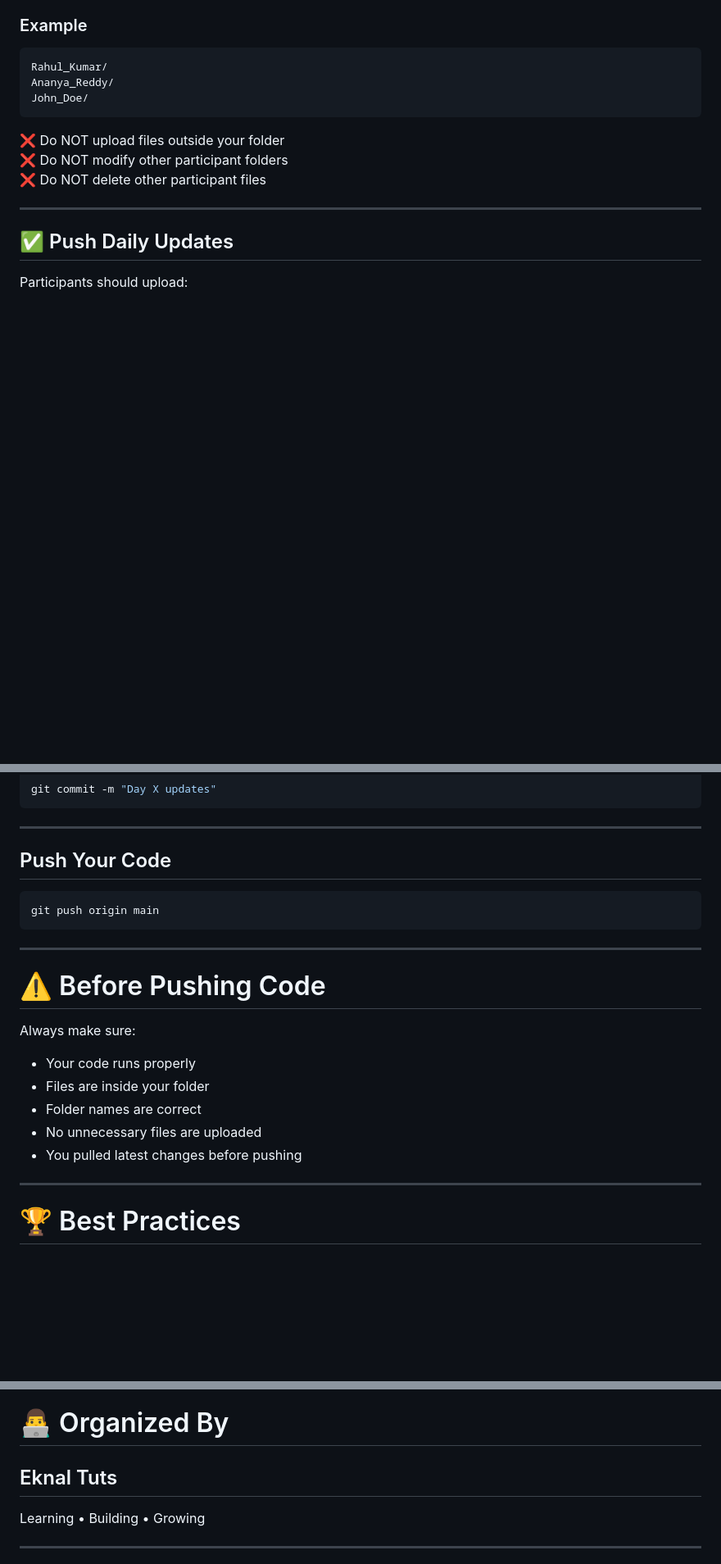
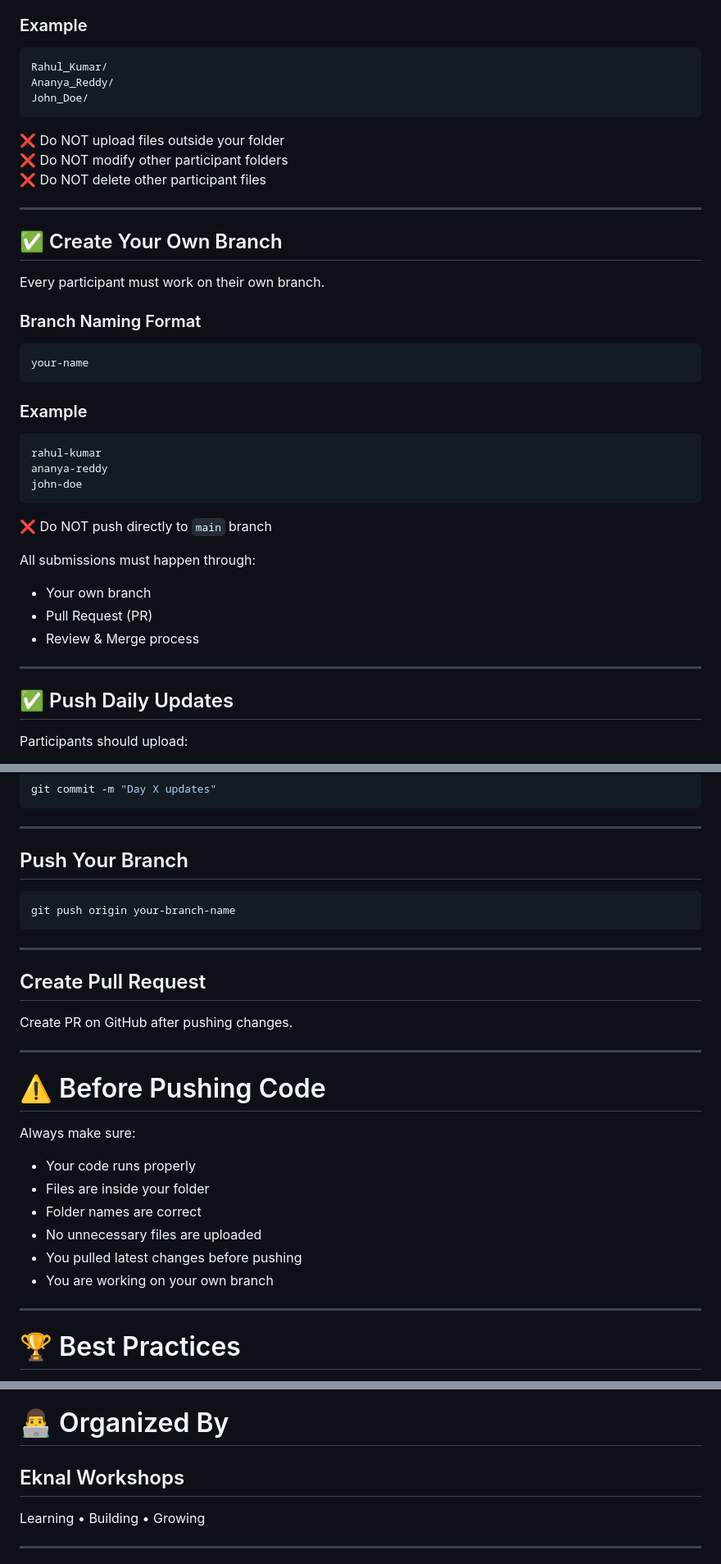
Before and after one commit to eknaltechnologies/workshop-alpha, a Markdown page: README.md, 3 parts joined by grey strips. Shown at 82% size. GitHub-like rendering; blank space fills up the shorter version.

````diff
--- a/README.md
+++ b/README.md
@@ -46,6 +47,34 @@ John_Doe/
 ❌ Do NOT upload files outside your folder
 ❌ Do NOT modify other participant folders
 ❌ Do NOT delete other participant files
+
+---
+
+## ✅ Create Your Own Branch
+
+Every participant must work on their own branch.
+
+### Branch Naming Format
+
+```bash
+your-name
+```
+
+### Example
+
+```bash
+rahul-kumar
+ananya-reddy
+john-doe
+```
+
+❌ Do NOT push directly to `main` branch
+
+All submissions must happen through:
+
+- Your own branch
+- Pull Request (PR)
+- Review & Merge process
 
 ---
 
@@ -321,11 +402,17 @@ git commit -m "Day X updates"
 
 ---
 
-## Push Your Code
+## Push Your Branch
 
 ```bash
-git push origin main
+git push origin your-branch-name
 ```
+
+---
+
+## Create Pull Request
+
+Create PR on GitHub after pushing changes.
 
 ---
 
@@ -338,6 +425,7 @@ Always make sure:
 - Folder names are correct
 - No unnecessary files are uploaded
 - You pulled latest changes before pushing
+- You are working on your own branch
 
 ---
 
@@ -377,7 +465,7 @@ Small daily improvements create massive long-term results.
 
 # 👨‍💻 Organized By
 
-## Eknal Tuts
+## Eknal Workshops
 
 Learning • Building • Growing
 
````
Also changed, not shown: other parts of README.md (+57 -4 lines).
